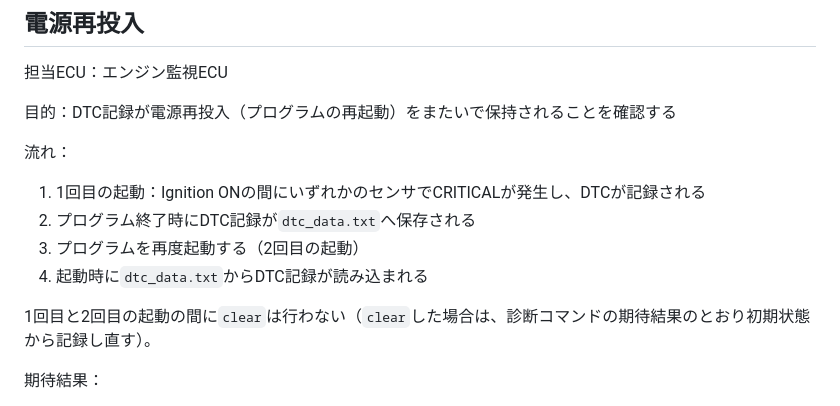
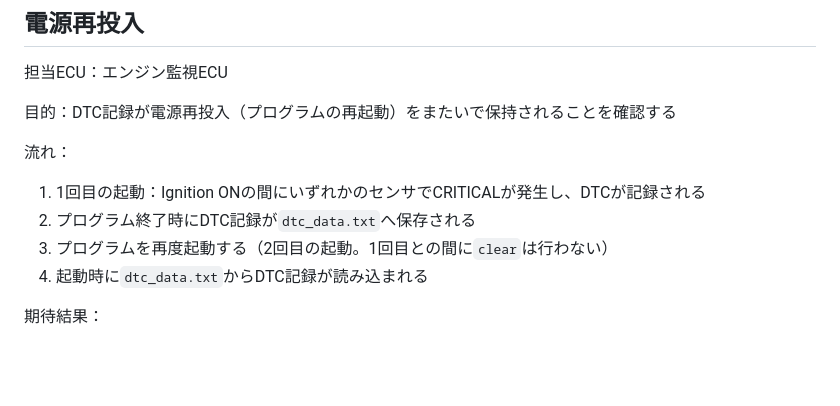
Before and after one commit to tanaka780/automotive-ecu-learning, a Markdown page: docs/scenarios.md, the part around the change. Drawn GitHub-style; blank space fills up the shorter version.

```diff
--- a/docs/scenarios.md
+++ b/docs/scenarios.md
@@ -125,10 +125,8 @@ ECUソフトウェアシミュレータとして完成させるために必要
 流れ：
 1. 1回目の起動：Ignition ONの間にいずれかのセンサでCRITICALが発生し、DTCが記録される
 2. プログラム終了時にDTC記録が`dtc_data.txt`へ保存される
-3. プログラムを再度起動する（2回目の起動）
+3. プログラムを再度起動する（2回目の起動。1回目との間に`clear`は行わない）
 4. 起動時に`dtc_data.txt`からDTC記録が読み込まれる
-
-1回目と2回目の起動の間に`clear`は行わない（`clear`した場合は、診断コマンドの期待結果のとおり初期状態から記録し直す）。
 
 期待結果：
 - 2回目の起動直後、1回目で記録されたDTCの発生回数・状態区分が引き継がれている
```
Also changed, not shown: docs/daily_log/day53.md (+4 -6 lines), docs/learning_journal.md (+12 -0 lines).
